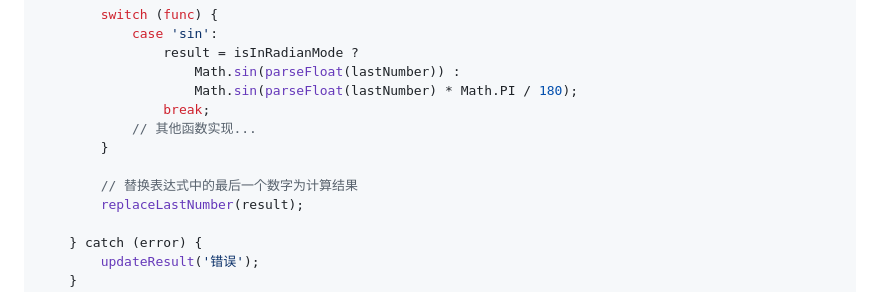
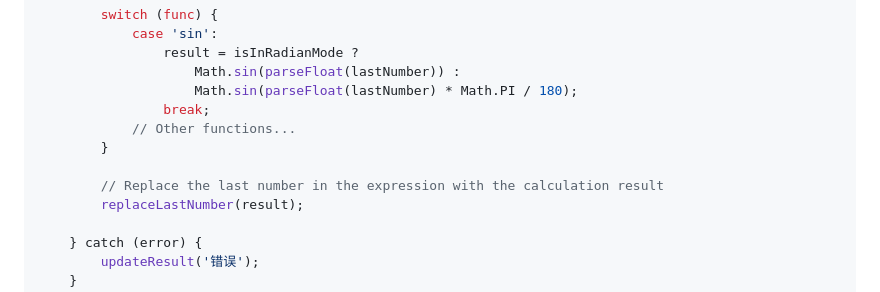
Before and after one commit to masonblog/Simple-Web-Calculator, a Markdown page: README.md, the part around the change. GitHub-like rendering.

```diff
--- a/README.md
+++ b/README.md
@@ -108,10 +108,10 @@ function applyFunction(func) {
                     Math.sin(parseFloat(lastNumber)) :
                     Math.sin(parseFloat(lastNumber) * Math.PI / 180);
                 break;
-            // 其他函数实现...
+            // Other functions...
         }
 
-        // 替换表达式中的最后一个数字为计算结果
+        // Replace the last number in the expression with the calculation result
         replaceLastNumber(result);
 
     } catch (error) {
```
